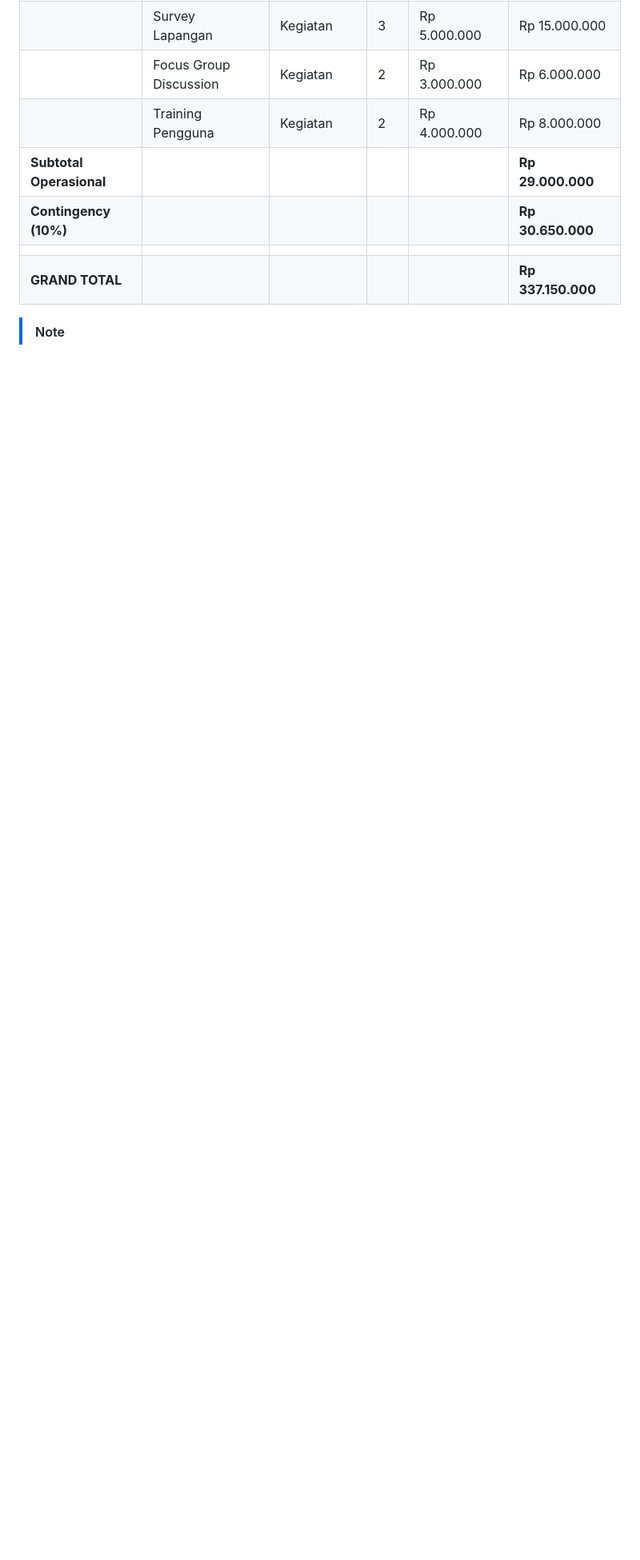
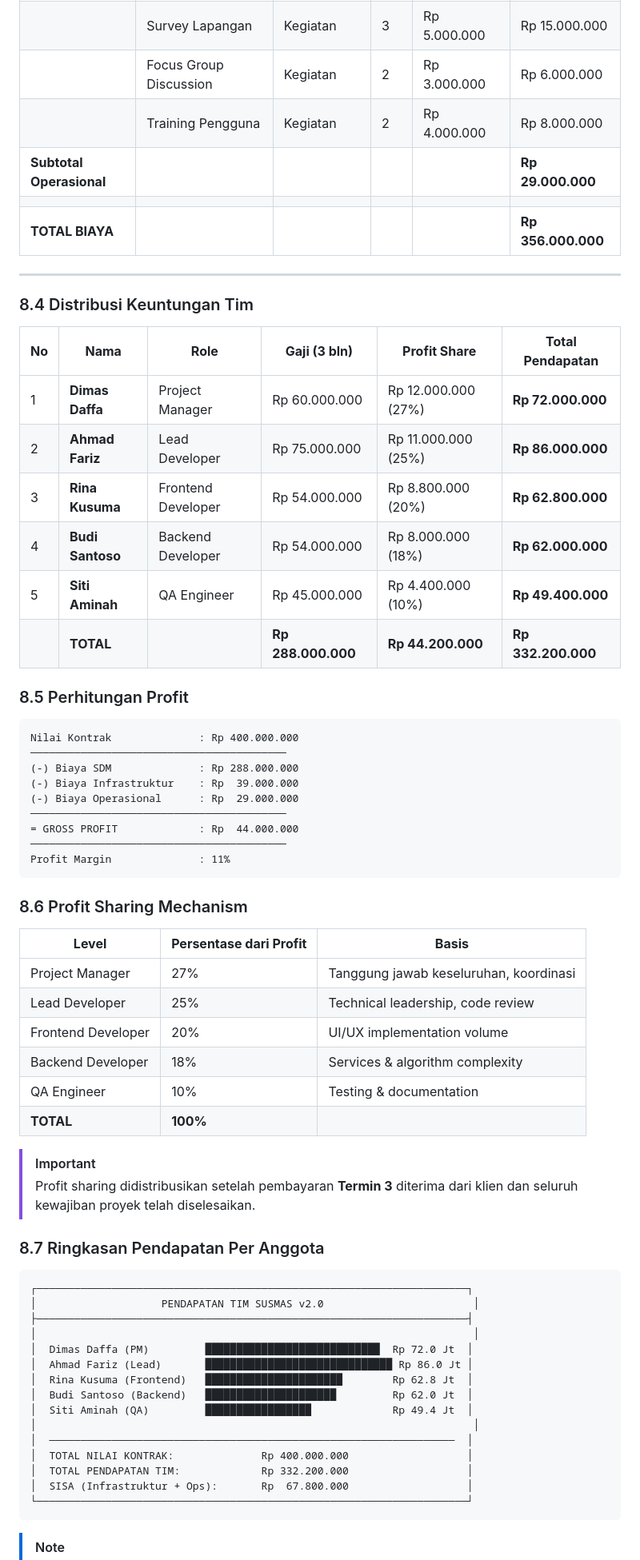
Before and after one commit to dimasdaffa/semarang_smart_umkm, a Markdown page: docs/PROJECT_CHARTER.md, the part around one of its changes. Shown at 80% size. Rendered like a GitHub page; blank space fills up the shorter version.

Commit message:
docs: Update project charter.

````diff
--- a/docs/PROJECT_CHARTER.md
+++ b/docs/PROJECT_CHARTER.md
@@ -551,8 +571,68 @@ Legend: ████ Active  ░░░░ Idle
 | | Focus Group Discussion | Kegiatan | 2 | Rp 3.000.000 | Rp 6.000.000 |
 | | Training Pengguna | Kegiatan | 2 | Rp 4.000.000 | Rp 8.000.000 |
 | **Subtotal Operasional** | | | | | **Rp 29.000.000** |
-| **Contingency (10%)** | | | | | **Rp 30.650.000** |
 | | | | | | |
-| **GRAND TOTAL** | | | | | **Rp 337.150.000** |
+| **TOTAL BIAYA** | | | | | **Rp 356.000.000** |
+
+---
+
+### 8.4 Distribusi Keuntungan Tim
+
+| **No** | **Nama** | **Role** | **Gaji (3 bln)** | **Profit Share** | **Total Pendapatan** |
+|--------|----------|----------|------------------|------------------|----------------------|
+| 1 | **Dimas Daffa** | Project Manager | Rp 60.000.000 | Rp 12.000.000 (27%) | **Rp 72.000.000** |
+| 2 | **Ahmad Fariz** | Lead Developer | Rp 75.000.000 | Rp 11.000.000 (25%) | **Rp 86.000.000** |
+| 3 | **Rina Kusuma** | Frontend Developer | Rp 54.000.000 | Rp 8.800.000 (20%) | **Rp 62.800.000** |
+| 4 | **Budi Santoso** | Backend Developer | Rp 54.000.000 | Rp 8.000.000 (18%) | **Rp 62.000.000** |
+| 5 | **Siti Aminah** | QA Engineer | Rp 45.000.000 | Rp 4.400.000 (10%) | **Rp 49.400.000** |
+| | **TOTAL** | | **Rp 288.000.000** | **Rp 44.200.000** | **Rp 332.200.000** |
+
+### 8.5 Perhitungan Profit
+
+```
+Nilai Kontrak              : Rp 400.000.000
+─────────────────────────────────────────
+(-) Biaya SDM              : Rp 288.000.000
+(-) Biaya Infrastruktur    : Rp  39.000.000
+(-) Biaya Operasional      : Rp  29.000.000
+─────────────────────────────────────────
+= GROSS PROFIT             : Rp  44.000.000
+─────────────────────────────────────────
+Profit Margin              : 11%
+```
+
+### 8.6 Profit Sharing Mechanism
+
+| **Level** | **Persentase dari Profit** | **Basis** |
+|-----------|---------------------------|-----------|
+| Project Manager | 27% | Tanggung jawab keseluruhan, koordinasi |
+| Lead Developer | 25% | Technical leadership, code review |
+| Frontend Developer | 20% | UI/UX implementation volume |
+| Backend Developer | 18% | Services & algorithm complexity |
+| QA Engineer | 10% | Testing & documentation |
+| **TOTAL** | **100%** | |
+
+> [!IMPORTANT]
+> Profit sharing didistribusikan setelah pembayaran **Termin 3** diterima dari klien dan seluruh kewajiban proyek telah diselesaikan.
+
+### 8.7 Ringkasan Pendapatan Per Anggota
+
+```
+┌─────────────────────────────────────────────────────────────────────┐
+│                    PENDAPATAN TIM SUSMAS v2.0                        │
+├─────────────────────────────────────────────────────────────────────┤
+│                                                                      │
+│  Dimas Daffa (PM)         ████████████████████████████  Rp 72.0 Jt  │
+│  Ahmad Fariz (Lead)       ██████████████████████████████ Rp 86.0 Jt │
+│  Rina Kusuma (Frontend)   ██████████████████████        Rp 62.8 Jt  │
+│  Budi Santoso (Backend)   █████████████████████         Rp 62.0 Jt  │
+│  Siti Aminah (QA)         █████████████████             Rp 49.4 Jt  │
+│                                                                      │
+│  ─────────────────────────────────────────────────────────────────  │
+│  TOTAL NILAI KONTRAK:              Rp 400.000.000                   │
+│  TOTAL PENDAPATAN TIM:             Rp 332.200.000                   │
+│  SISA (Infrastruktur + Ops):       Rp  67.800.000                   │
+└─────────────────────────────────────────────────────────────────────┘
+```
 
 > [!NOTE]
````
Also changed, not shown: other parts of docs/PROJECT_CHARTER.md (+31 -9 lines).
